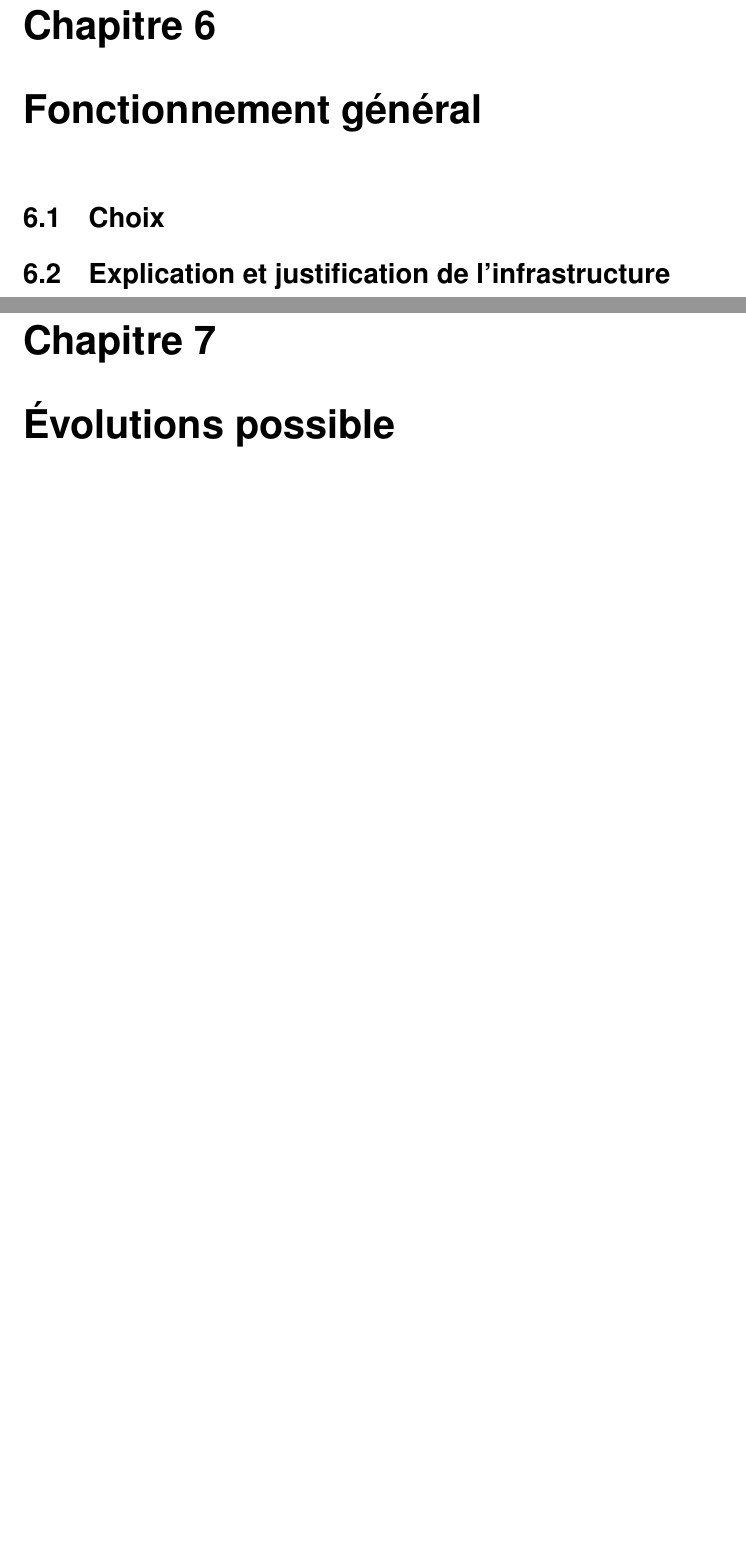
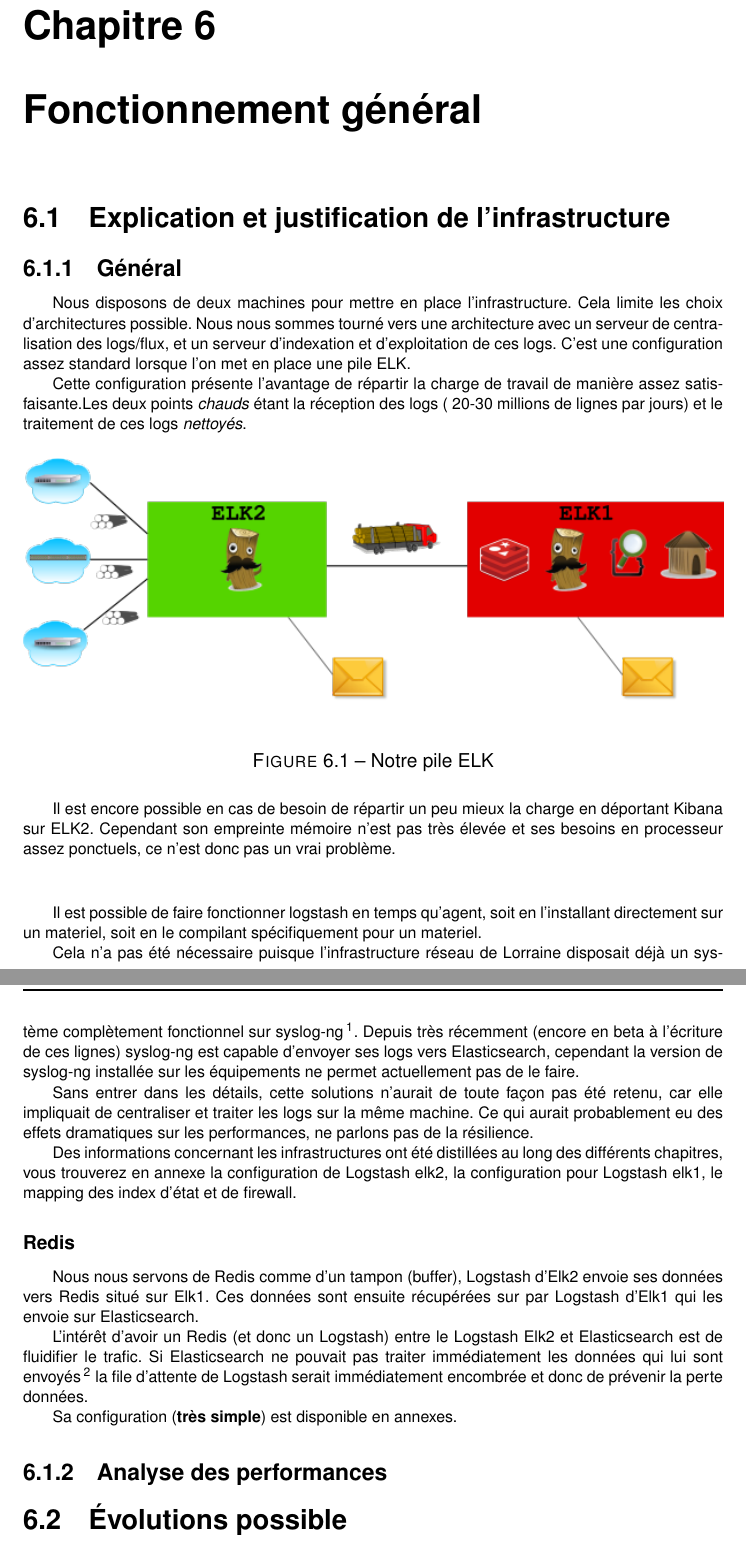
Before and after one commit to Neodiablow/rapport-ciril, a LaTeX document (rapport/rapport.tex, which reads rapport/synthese.tex): two parts of pages 53 and 54 of 66, joined at a grey line, cut so that both start at the same text, the shorter picture padded with empty space. The pictures show the PDF file rapport/rapport.pdf that the author committed with the source.

Commit message:
Tout et rien

```diff
--- a/rapport/synthese.tex
+++ b/rapport/synthese.tex
@@ -1,8 +1,63 @@
 \chapter{Fonctionnement général}
-\section{Choix}
 \section{Explication et justification de l'infrastructure}
+\subsection{Général}
+Nous disposons de deux machines pour mettre en place l'infrastructure.
+Cela limite les choix d'architectures possible. Nous nous sommes tourné vers une
+architecture avec un serveur de centralisation des logs/flux, et un serveur
+d'indexation et d'exploitation de ces \gls{logs}. C'est une configuration assez standard
+lorsque l'on met en place une pile ELK.
 
-\chapter{Évolutions possible}
-\section{Monitoring}
-\section{Sécurité}
-\section{Clusters}
+Cette configuration présente l'avantage de répartir la charge de travail de manière
+assez satisfaisante.Les deux points \textit{chauds} étant la réception des logs
+(~20-30 millions de lignes par jours) et le traitement de ces logs \textit{nettoyés}.
+
+
+\begin{figure}[H]
+\center
+\includegraphics[width=1\textwidth]{stacksimple.png}
+\label{fig:elkstack1}
+\caption{Notre pile ELK}
+\end{figure}
+
+Il est encore possible en cas de besoin de répartir un peu mieux la charge
+en déportant Kibana sur ELK2. Cependant son empreinte mémoire n'est pas très élevée
+et ses besoins en processeur assez ponctuels, ce n'est donc pas un vrai problème.\\[5mm]
+
+Il est possible de faire fonctionner logstash en temps qu'agent, soit en l'installant
+directement sur un materiel, soit en le compilant spécifiquement pour un materiel.
+
+Cela n'a pas été nécessaire puisque l'infrastructure réseau de Lorraine disposait
+déjà un système complètement fonctionnel sur syslog-ng\footnote{un système d'agent
+assez avancé permettant la centralisation de log}.
+Depuis très récemment (encore en beta à l'écriture de ces lignes) syslog-ng est
+capable d'envoyer ses logs vers Elasticsearch, cependant la version de syslog-ng
+installée sur les équipements ne permet actuellement pas de le faire.
+
+Sans entrer dans les détails, cette solutions n'aurait de toute façon pas été retenu,
+car elle impliquait de centraliser et traiter les logs sur la même machine. Ce qui
+aurait probablement eu des effets dramatiques sur les performances, ne parlons pas
+de la résilience.
+
+Des informations concernant les infrastructures ont été distillées au long des différents
+chapitres, vous trouverez en annexe la \hyperref[]{configuration de logstash elk2},
+la configuration pour \hyperref[]{Logstash elk1}, le mapping des index \hyperref[]{d'état} et
+de \hyperref[]{firewall}.
+
+\subsubsection{Redis}
+Nous nous servons de Redis comme d'un tampon (buffer), Logstash d'Elk2 envoie ses
+données vers Redis situé sur Elk1. Ces données sont ensuite récupérées sur par Logstash
+d'Elk1 qui les envoie sur Elasticsearch.
+
+L'intérêt d'avoir un Redis (et donc un Logstash) entre le Logstash Elk2 et Elasticsearch
+est de fluidifier le trafic. Si Elasticsearch ne pouvait pas traiter immédiatement
+les données qui lui sont envoyés \footnote{cela arrive, latence disque dur, occupation
+intensive du processeur, à cause d'une recherche Kibana\ldots} la file d'attente
+de Logstash serait immédiatement encombrée et donc de prévenir la perte données.
+
+Sa configuration (\textbf{très simple}) est disponible en annexes.
+
+\subsection{Analyse des performances}
+
+
+
+\section{Évolutions possible}
```
Also changed, not shown: rapport/codeconf.tex (+6 -5 lines), rapport/elasticsearch.tex (+1 -0 lines), rapport/glossaire.tex (+1 -1 lines), rapport/rapport.tex (+1 -0 lines), rapport/rapport.pdf, rapport/synthese.tex (3 more changed lines).
